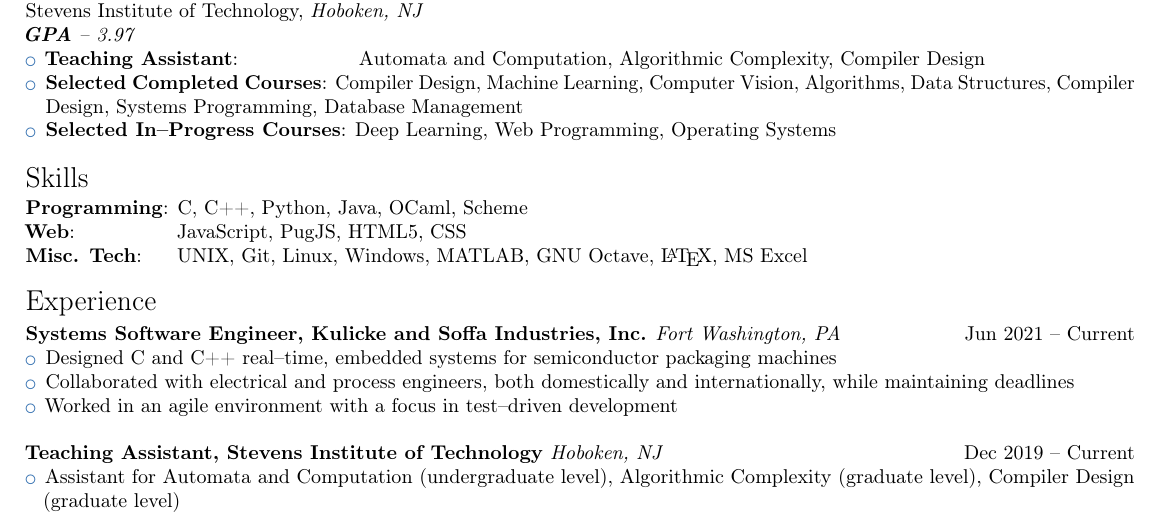
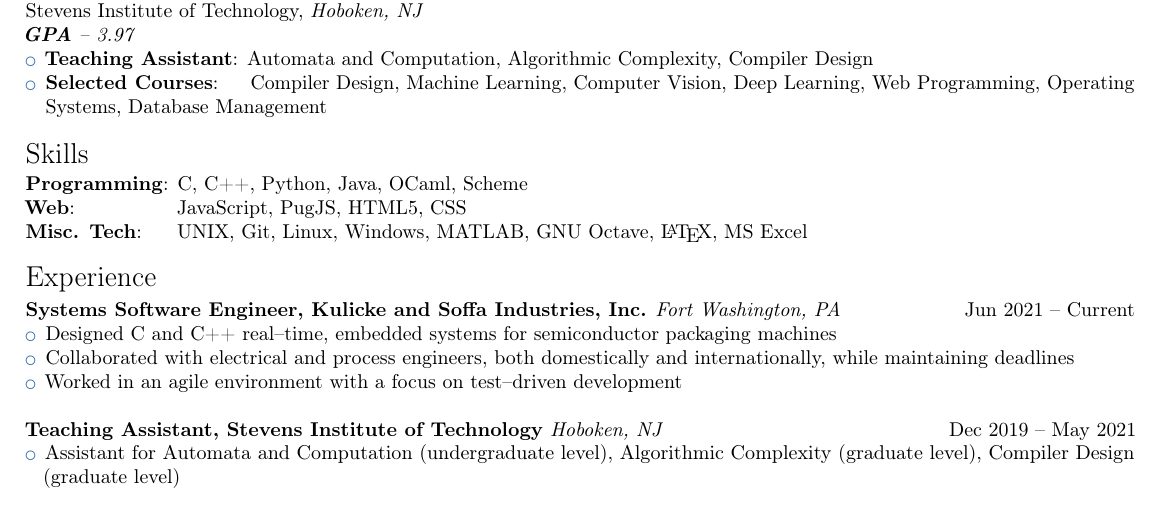
Before and after one commit to MikeChunko/resume, a LaTeX CV (resume.tex): part of the page, cut so that both start at the same text. Compiled offline with pdfLaTeX.

Commit message:
Add files via upload

```diff
--- a/resume.tex
+++ b/resume.tex
@@ -31,9 +31,8 @@
 \textit{\textbf{GPA} -- 3.97}
 
 \begin{itemize}
-  \item \textbf{Teaching Assistant}: \qquad\qquad\ \ \ \,  Automata and Computation, Algorithmic Complexity, Compiler Design
-  \item \textbf{Selected Completed Courses}: Compiler Design, Machine Learning, Computer Vision, Algorithms, Data Structures, Compiler Design, Systems Programming, Database Management
-  \item \textbf{Selected In--Progress Courses}: Deep Learning, Web Programming, Operating Systems
+  \item \textbf{Teaching Assistant}:  Automata and Computation, Algorithmic Complexity, Compiler Design
+  \item \textbf{Selected Courses}:\ \ \ \, Compiler Design, Machine Learning, Computer Vision, Deep Learning, Web Programming, Operating Systems, Database Management
 \end{itemize}
 
 \mysection{Skills}
@@ -46,12 +45,12 @@
 \begin{itemize}
 	\item Designed C and C++ real--time, embedded systems for semiconductor packaging machines
 	\item Collaborated with electrical and process engineers, both domestically and internationally, while maintaining deadlines
-	\item Worked in an agile environment with a focus in test--driven development
+	\item Worked in an agile environment with a focus on test--driven development
 \end{itemize}
 
 \hfill
 
-\textbf{Teaching Assistant, Stevens Institute of Technology} \textit{Hoboken, NJ} \hfill Dec 2019 -- Current
+\textbf{Teaching Assistant, Stevens Institute of Technology} \textit{Hoboken, NJ} \hfill Dec 2019 -- May 2021
 \begin{itemize}
 	\item Assistant for Automata and Computation (undergraduate level), Algorithmic Complexity (graduate level), Compiler Design (graduate level)
 	\item Created new assignments for students to nurture an understanding of the material
```
Also changed, not shown: resume.pdf.
